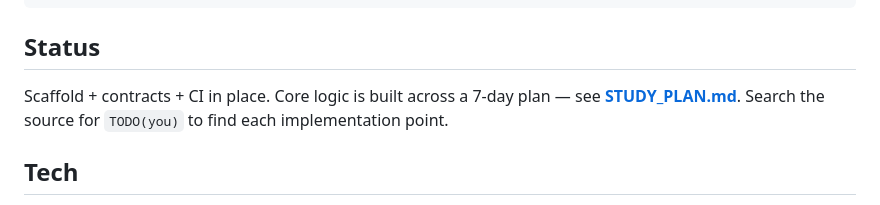
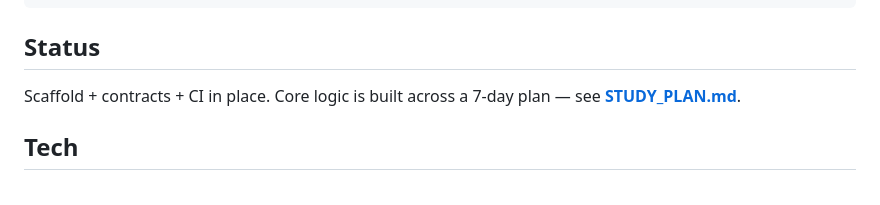
Before and after one commit to nataliamelissas/911-transcript-triage, a Markdown page: README.md, the part around the change. Drawn GitHub-style.

Commit message:
Remove TODO(you) note from README status section.

```diff
--- a/README.md
+++ b/README.md
@@ -74,8 +74,7 @@ make run-api            # API at http://localhost:8000  (/docs for Swagger)
 ## Status
 
 Scaffold + contracts + CI in place. Core logic is built across a 7-day plan —
-see **[STUDY_PLAN.md](STUDY_PLAN.md)**. Search the source for `TODO(you)` to find
-each implementation point.
+see **[STUDY_PLAN.md](STUDY_PLAN.md)**.
 
 ## Tech
 
```
